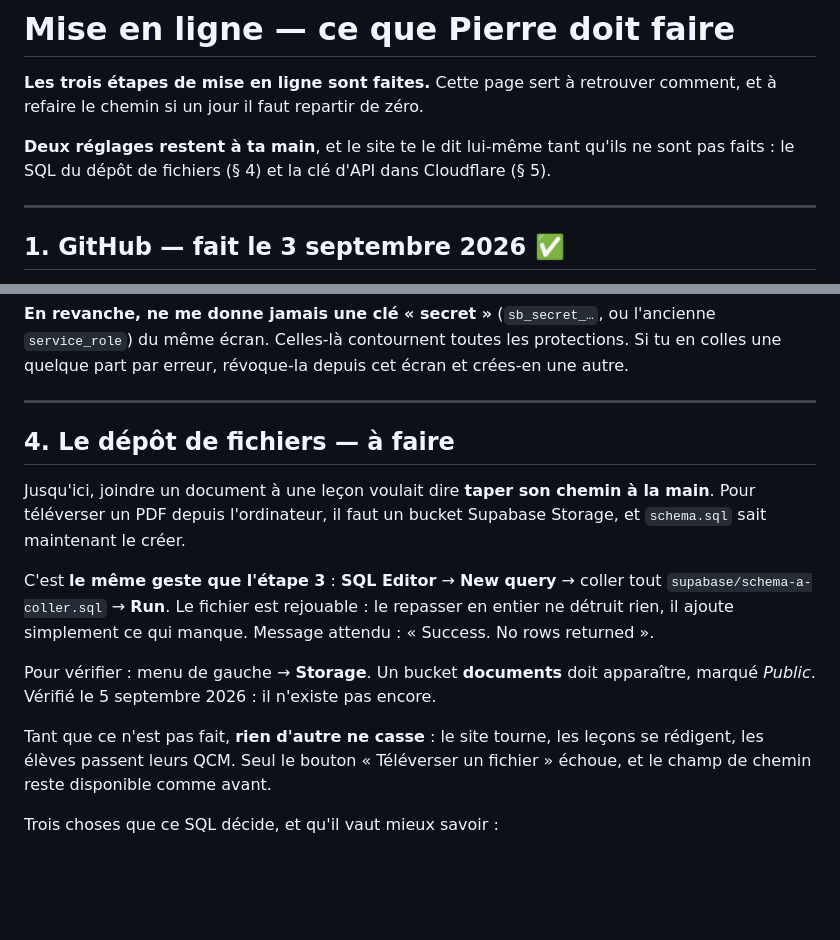
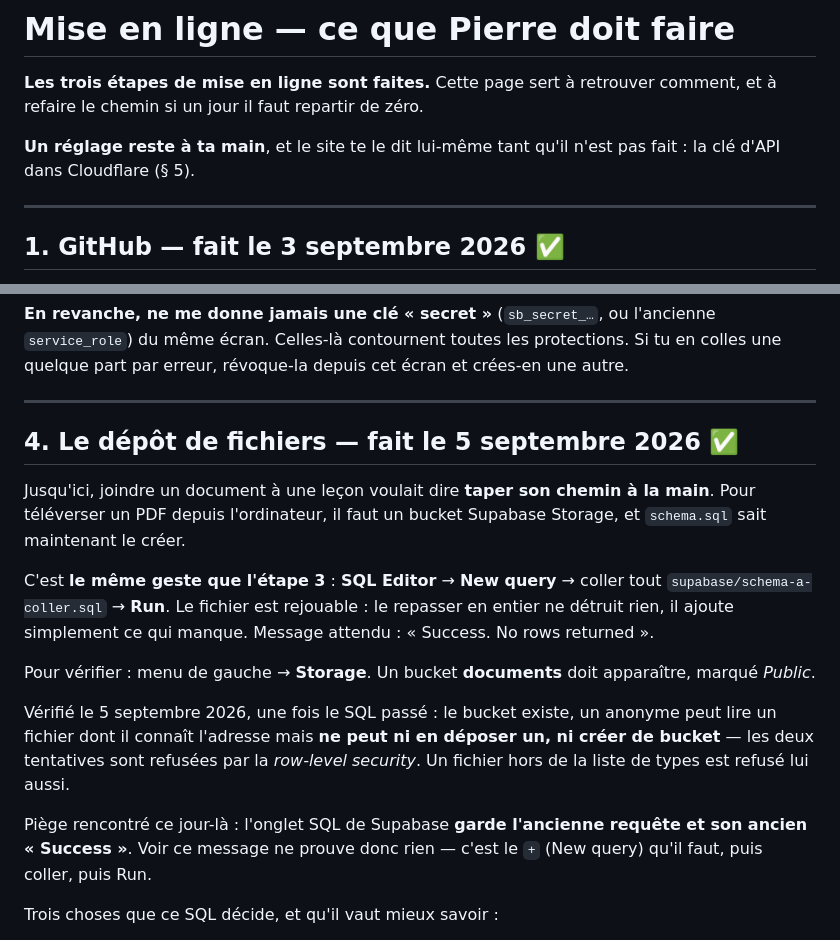
Before and after one commit to Pierre88-dev/coreen-avec-jieun, a Markdown page: MISE-EN-LIGNE.md, 2 parts joined by grey strips. Drawn GitHub-style; blank space fills up the shorter version.

Commit message:
Consigner que le depot de fichiers est en service
Bucket documents cree le 5 septembre 2026. Verifie dans la foulee : un
anonyme lit un fichier dont il connait l'adresse, mais ne peut ni deposer
ni creer de bucket.

Piege note au passage : l'onglet SQL de Supabase garde l'ancienne requete
et son ancien << Success >>. Le voir ne prouve rien.

Co-Authored-By: Claude Opus 5 <noreply@anthropic.com>

```diff
--- a/MISE-EN-LIGNE.md
+++ b/MISE-EN-LIGNE.md
@@ -3,9 +3,8 @@
 **Les trois étapes de mise en ligne sont faites.** Cette page sert à
 retrouver comment, et à refaire le chemin si un jour il faut repartir de zéro.
 
-**Deux réglages restent à ta main**, et le site te le dit lui-même tant qu'ils
-ne sont pas faits : le SQL du dépôt de fichiers (§ 4) et la clé d'API dans
-Cloudflare (§ 5).
+**Un réglage reste à ta main**, et le site te le dit lui-même tant qu'il n'est
+pas fait : la clé d'API dans Cloudflare (§ 5).
 
 ---
 
@@ -113,7 +112,7 @@ protections. Si tu en colles une quelque part par erreur, révoque-la depuis cet
 
 ---
 
-## 4. Le dépôt de fichiers — à faire
+## 4. Le dépôt de fichiers — fait le 5 septembre 2026 ✅
 
 Jusqu'ici, joindre un document à une leçon voulait dire **taper son chemin à la
 main**. Pour téléverser un PDF depuis l'ordinateur, il faut un bucket Supabase
@@ -125,12 +124,16 @@ le repasser en entier ne détruit rien, il ajoute simplement ce qui manque.
 Message attendu : « Success. No rows returned ».
 
 Pour vérifier : menu de gauche → **Storage**. Un bucket **documents** doit
-apparaître, marqué *Public*. Vérifié le 5 septembre 2026 : il n'existe pas
-encore.
+apparaître, marqué *Public*.
 
-Tant que ce n'est pas fait, **rien d'autre ne casse** : le site tourne, les
-leçons se rédigent, les élèves passent leurs QCM. Seul le bouton « Téléverser
-un fichier » échoue, et le champ de chemin reste disponible comme avant.
+Vérifié le 5 septembre 2026, une fois le SQL passé : le bucket existe, un
+anonyme peut lire un fichier dont il connaît l'adresse mais **ne peut ni en
+déposer un, ni créer de bucket** — les deux tentatives sont refusées par la
+*row-level security*. Un fichier hors de la liste de types est refusé lui aussi.
+
+Piège rencontré ce jour-là : l'onglet SQL de Supabase **garde l'ancienne
+requête et son ancien « Success »**. Voir ce message ne prouve donc rien —
+c'est le `+` (New query) qu'il faut, puis coller, puis Run.
 
 Trois choses que ce SQL décide, et qu'il vaut mieux savoir :
 
```
Also changed, not shown: README.md (+2 -2 lines).
